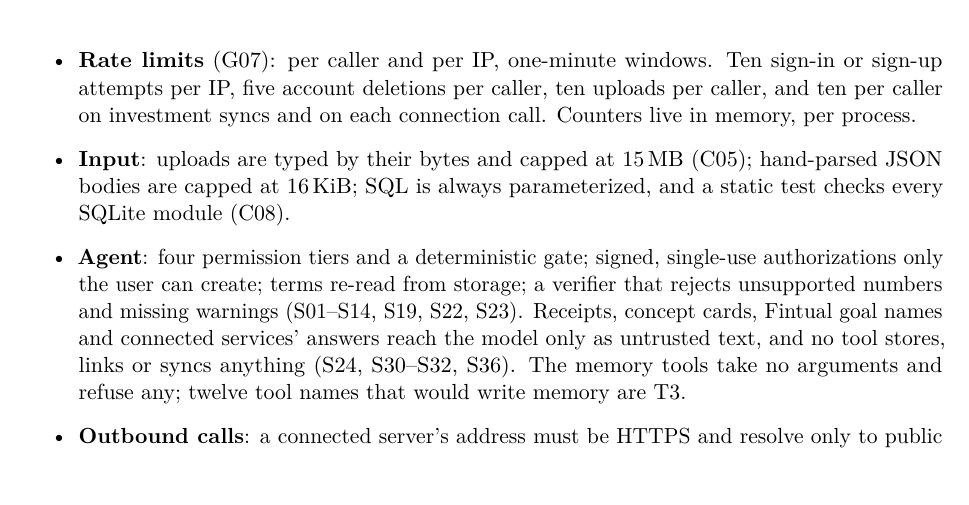
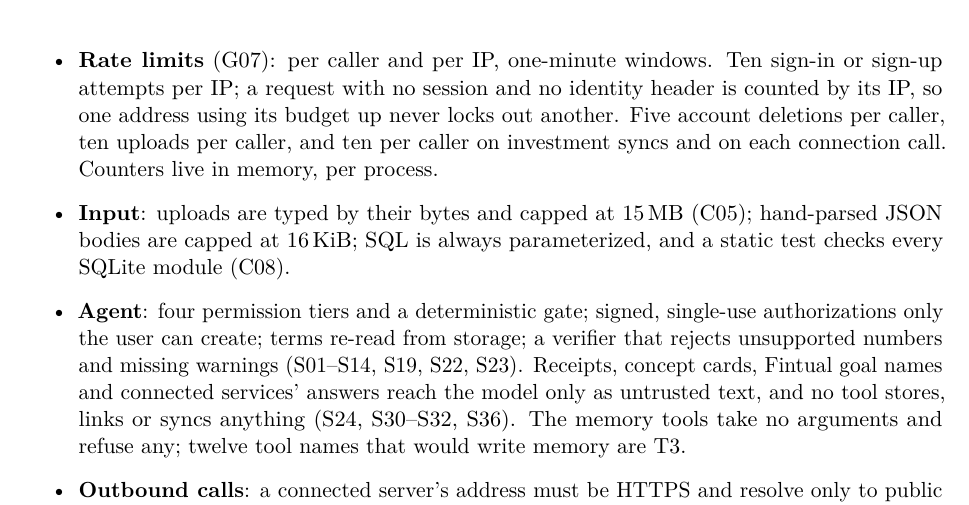
Before and after one commit to DataMarketAnalysisClub/Neural-Ledger, a LaTeX document (docs/latex/security-assessment/security-self-assessment.tex): part of page 7 of 16 before the commit and part of page 7 of 15 after it, cut so that both start at the same text, the shorter picture padded with empty space. Compiled offline with pdfLaTeX.

Commit message:
docs(latex): say cookieless sign-ins are counted per IP

```diff
--- a/docs/latex/security-assessment/security-self-assessment.tex
+++ b/docs/latex/security-assessment/security-self-assessment.tex
@@ -158,8 +158,9 @@ publishes port 8000 for development, so a deployment must use the override.
     stored (S17).
   \item \textbf{Passwords}: scrypt with $N = 2^{14}$, $r = 8$, $p = 1$. Sign-in costs the same and answers the same
     whether or not the email exists (S20); sign-up reveals a registered email with 409.
-  \item \textbf{Rate limits} (G07): per caller and per IP, one-minute windows. Ten sign-in or sign-up attempts per IP,
-    five account deletions per caller, ten uploads per caller, and ten per caller on investment syncs and on each connection call.
+  \item \textbf{Rate limits} (G07): per caller and per IP, one-minute windows. Ten sign-in or sign-up attempts per IP;
+    a request with no session and no identity header is counted by its IP, so one address using its budget up never
+    locks out another. Five account deletions per caller, ten uploads per caller, and ten per caller on investment syncs and on each connection call.
     Counters live in memory, per process.
   \item \textbf{Input}: uploads are typed by their bytes and capped at 15\,MB (C05); hand-parsed JSON bodies are capped at
     16\,KiB; SQL is always parameterized, and a static test checks every SQLite module (C08).
```
